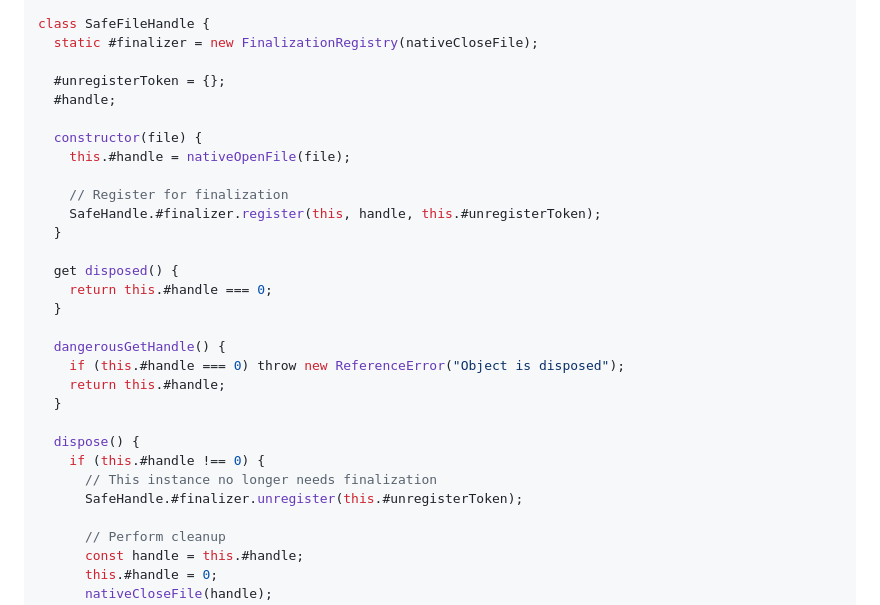
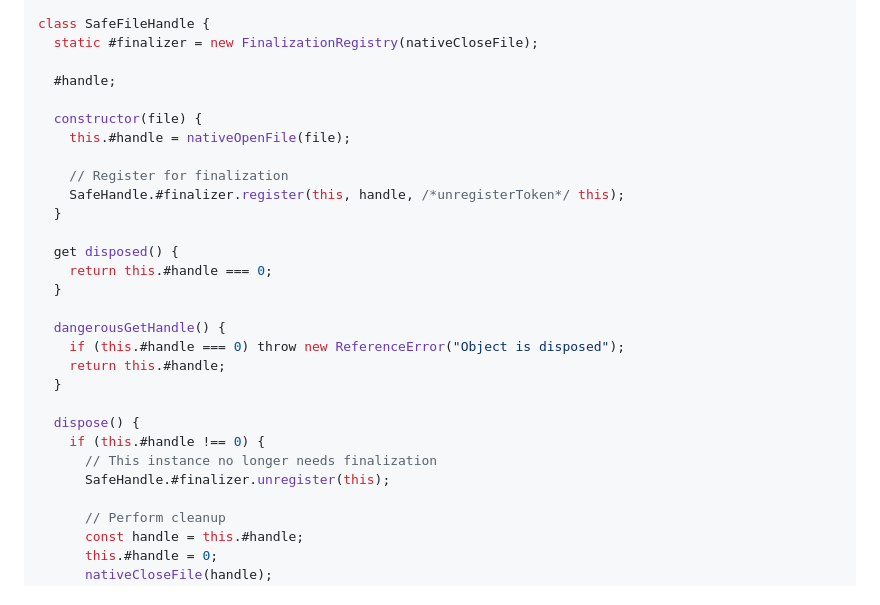
Before and after one commit to tc39/proposal-explicit-resource-management, a Markdown page: README.md, the part around the change. Rendered like a GitHub page.

Commit message:
Use 'this' as unregisterToken in example

```diff
--- a/README.md
+++ b/README.md
@@ -1823,14 +1823,13 @@ function nativeCloseFile(handle) { ... }
 class SafeFileHandle {
   static #finalizer = new FinalizationRegistry(nativeCloseFile);
 
-  #unregisterToken = {};
   #handle;
 
   constructor(file) {
     this.#handle = nativeOpenFile(file);
 
     // Register for finalization
-    SafeHandle.#finalizer.register(this, handle, this.#unregisterToken);
+    SafeHandle.#finalizer.register(this, handle, /*unregisterToken*/ this);
   }
 
   get disposed() {
@@ -1845,7 +1844,7 @@ class SafeFileHandle {
   dispose() {
     if (this.#handle !== 0) {
       // This instance no longer needs finalization
-      SafeHandle.#finalizer.unregister(this.#unregisterToken);
+      SafeHandle.#finalizer.unregister(this);
 
       // Perform cleanup
       const handle = this.#handle;
```
